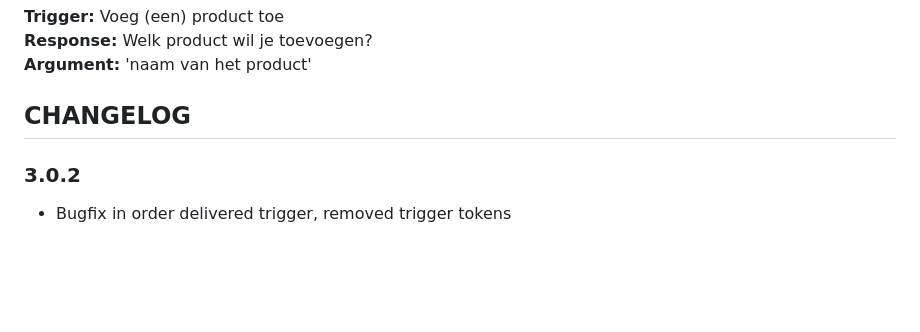
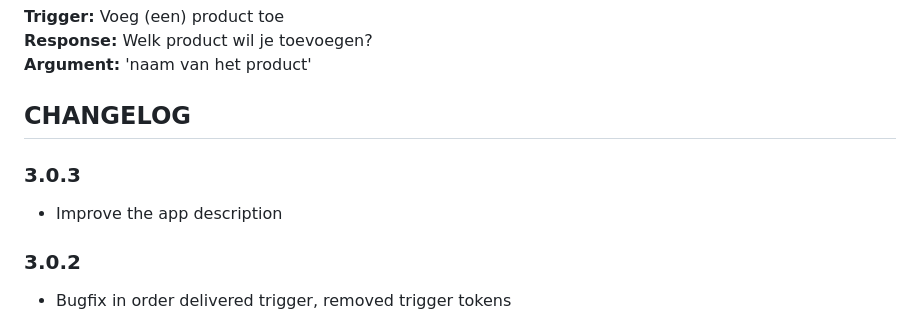
Before and after one commit to Retrospected/app.picnic, a Markdown page: README.md, the part around the change. Drawn GitHub-style; blank space fills up the shorter version.

Commit message:
Improve the app description

```diff
--- a/README.md
+++ b/README.md
@@ -39,6 +39,10 @@ Polling the status of your Picnic account every 5 minutes and providing trigger
 <b>Argument:</b> 'naam van het product'
 
 ## CHANGELOG
+
+### 3.0.3
+
+- Improve the app description
 
 ### 3.0.2
 
```
